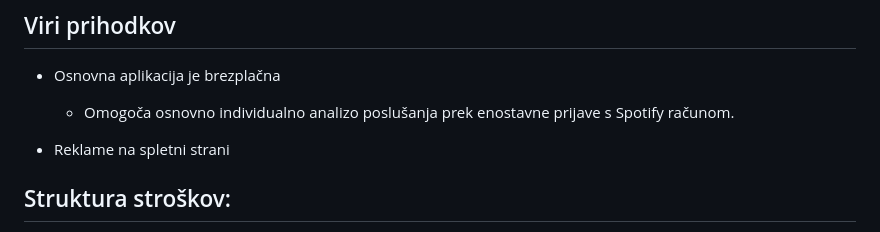
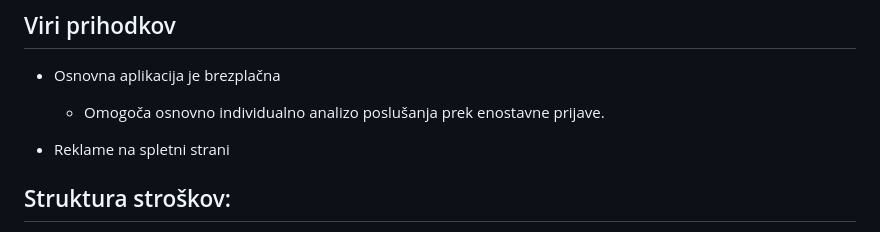
Before and after one commit to Zancmok/AdvancedSpotifyDataAnalyzer, a Markdown page: PoslovniDel.md, the part around the change. GitHub-like rendering.

Commit message:
md goes kaput

```diff
--- a/PoslovniDel.md
+++ b/PoslovniDel.md
@@ -77,7 +77,7 @@
 
 ## Viri prihodkov
 - Osnovna aplikacija je brezplačna
-    - Omogoča osnovno individualno analizo poslušanja prek enostavne prijave s Spotify računom.
+    - Omogoča osnovno individualno analizo poslušanja prek enostavne prijave.
 
 - Reklame na spletni strani
 
```
